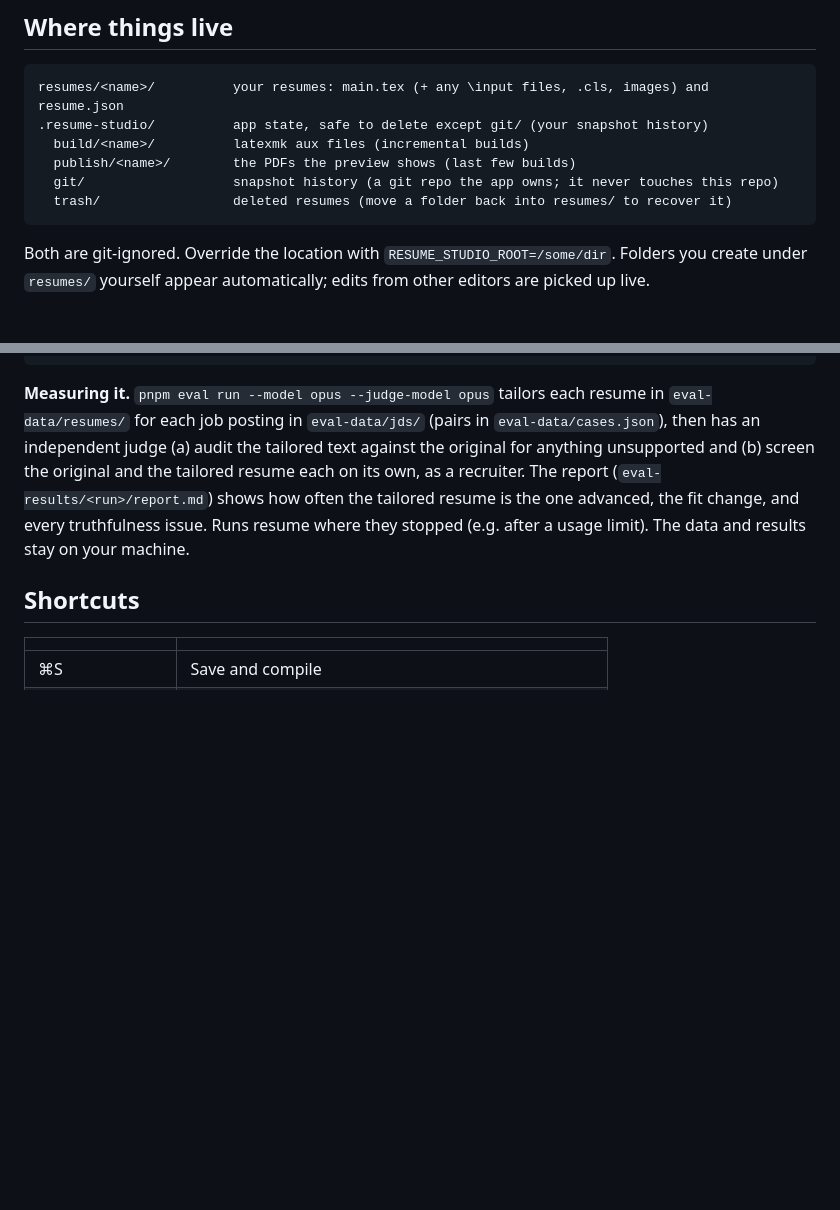
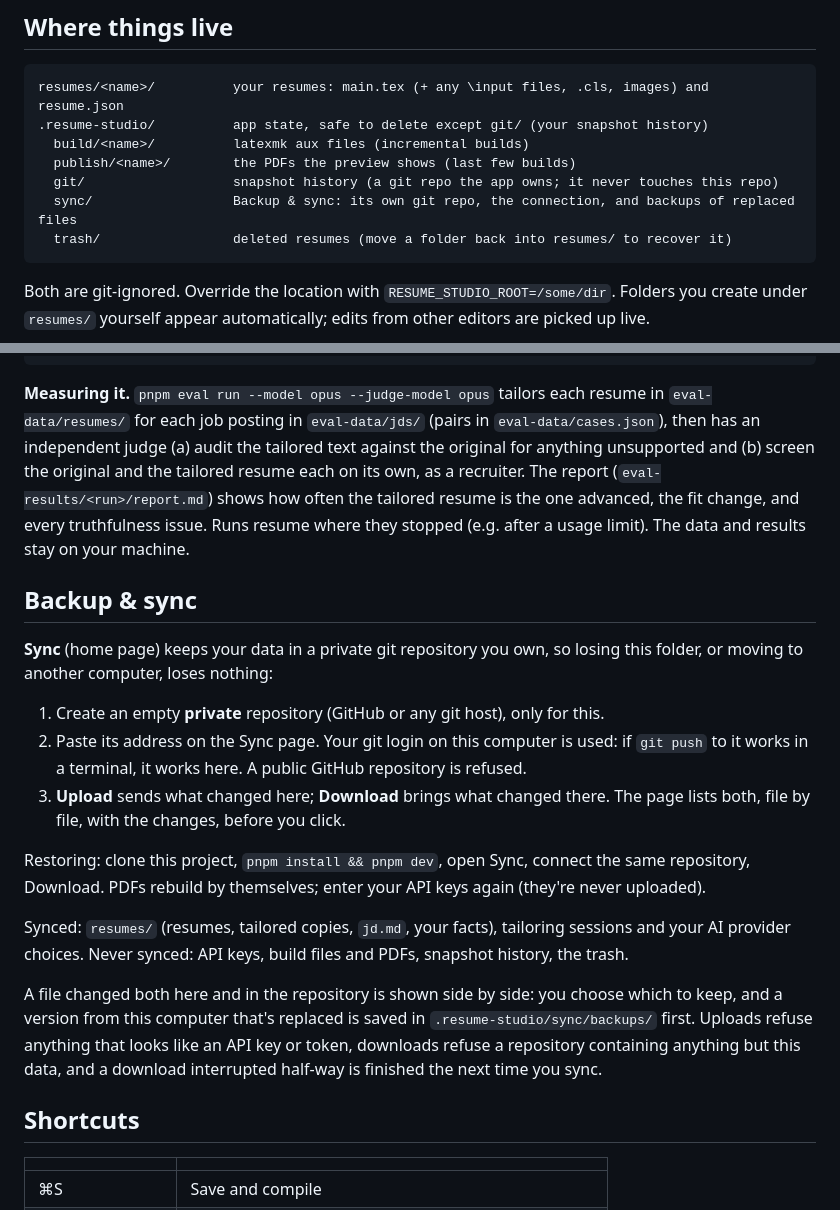
Before and after one commit to Dev-Bilaspure/resume-studio, a Markdown page: README.md, 2 parts joined by grey strips. Drawn GitHub-style; blank space fills up the shorter version.

Commit message:
Document backup and sync

````diff
--- a/README.md
+++ b/README.md
@@ -61,6 +61,7 @@ resumes/<name>/          your resumes: main.tex (+ any \input files, .cls, image
   build/<name>/          latexmk aux files (incremental builds)
   publish/<name>/        the PDFs the preview shows (last few builds)
   git/                   snapshot history (a git repo the app owns; it never touches this repo)
+  sync/                  Backup & sync: its own git repo, the connection, and backups of replaced files
   trash/                 deleted resumes (move a folder back into resumes/ to recover it)
 ```
 
@@ -178,6 +179,28 @@ an independent judge (a) audit the tailored text against the original for anythi
 and every truthfulness issue. Runs resume where they stopped (e.g. after a usage limit). The data and
 results stay on your machine.
 
+## Backup & sync
+
+**Sync** (home page) keeps your data in a private git repository you own, so losing this folder, or moving
+to another computer, loses nothing:
+
+1. Create an empty **private** repository (GitHub or any git host), only for this.
+2. Paste its address on the Sync page. Your git login on this computer is used: if `git push` to it works
+   in a terminal, it works here. A public GitHub repository is refused.
+3. **Upload** sends what changed here; **Download** brings what changed there. The page lists both, file by
+   file, with the changes, before you click.
+
+Restoring: clone this project, `pnpm install && pnpm dev`, open Sync, connect the same repository,
+Download. PDFs rebuild by themselves; enter your API keys again (they're never uploaded).
+
+Synced: `resumes/` (resumes, tailored copies, `jd.md`, your facts), tailoring sessions and your AI provider
+choices. Never synced: API keys, build files and PDFs, snapshot history, the trash.
+
+A file changed both here and in the repository is shown side by side: you choose which to keep, and a
+version from this computer that's replaced is saved in `.resume-studio/sync/backups/` first. Uploads refuse
+anything that looks like an API key or token, downloads refuse a repository containing anything but this
+data, and a download interrupted half-way is finished the next time you sync.
+
 ## Shortcuts
 
 | | |
````
